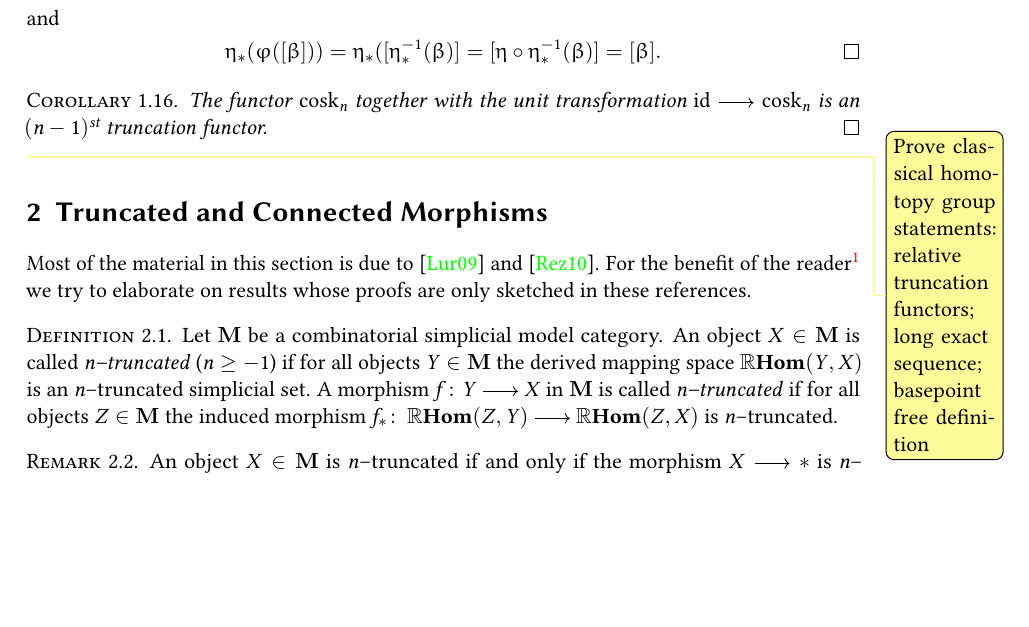
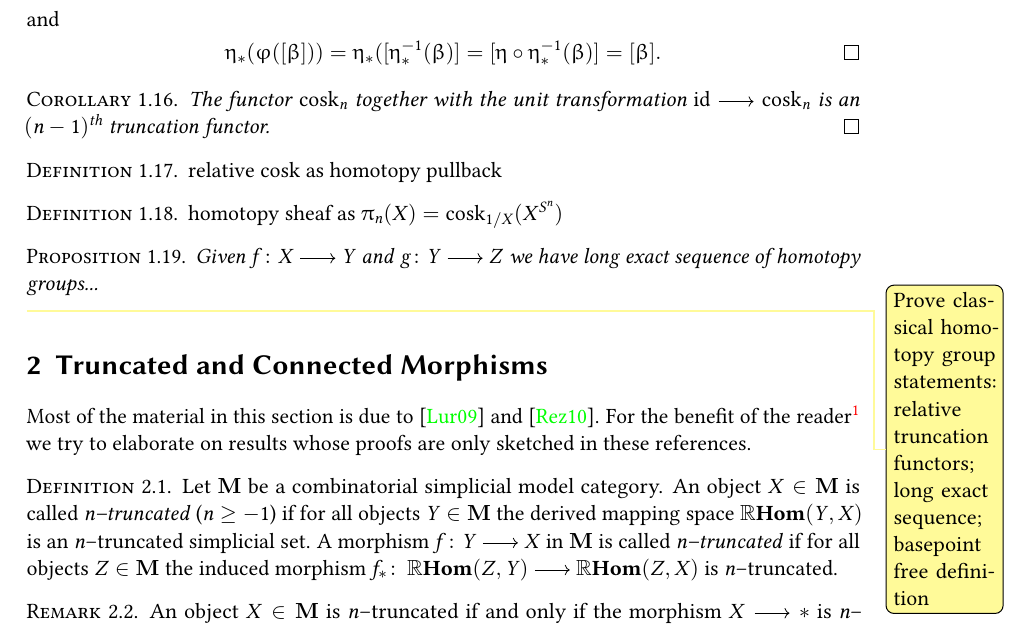
Before and after one commit to vkleen/postnikovtowers, a LaTeX document (towers.tex): part of page 7 of 16, cut so that both start at the same text, the shorter picture padded with empty space. Compiled offline with pdfLaTeX.

Commit message:
Start planning rest of simplicial sets

```diff
--- a/towers.tex
+++ b/towers.tex
@@ -455,8 +455,21 @@ The unit map \(\eta\colon X\to \cosk_n X\) is an \((n-1)\)--equivalence.
 
 \begin{corollary}\label{cor:cosk-is-truncation}
   The functor \(\cosk_n\) together with the unit transformation
-  \(\id\to \cosk_{n}\) is an \Ths{(n-1)} truncation functor.\qed
+  \(\id\to \cosk_{n}\) is an \Th{(n-1)} truncation functor.\qed
 \end{corollary}
+
+\begin{definition}
+  relative \(\cosk\) as homotopy pullback
+\end{definition}
+
+\begin{definition}
+  homotopy sheaf as \(\pi_{n}(X) = \cosk_{1/X}(X^{S^n})\)
+\end{definition}
+
+\begin{proposition}
+  Given \(f\colon X\to Y\) and \(g\colon Y\to Z\) we have long exact
+  sequence of homotopy groups...
+\end{proposition}
 
 \viktor{Prove classical homotopy group statements: relative truncation
   functors; long exact sequence; basepoint free definition}
```
